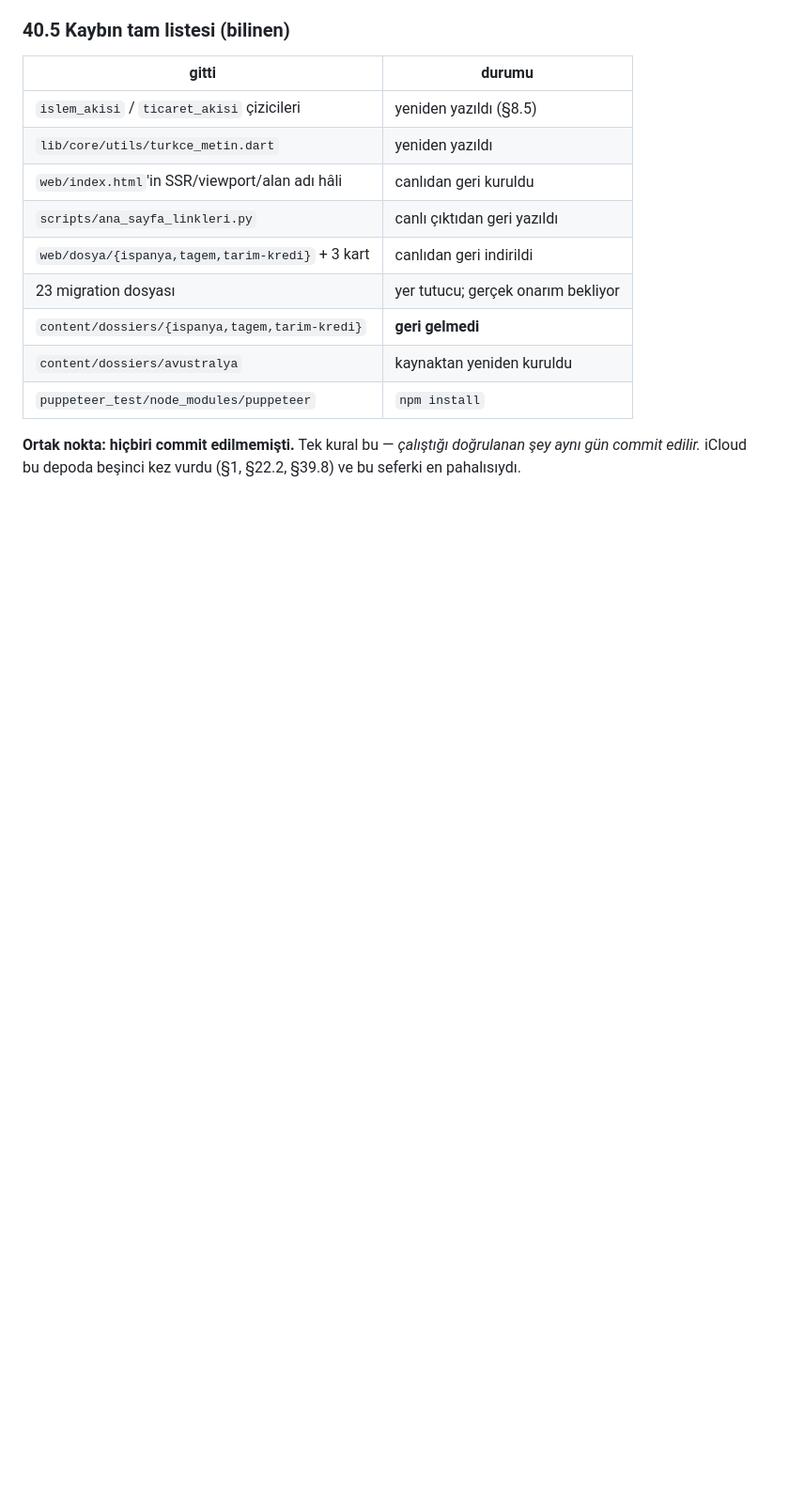
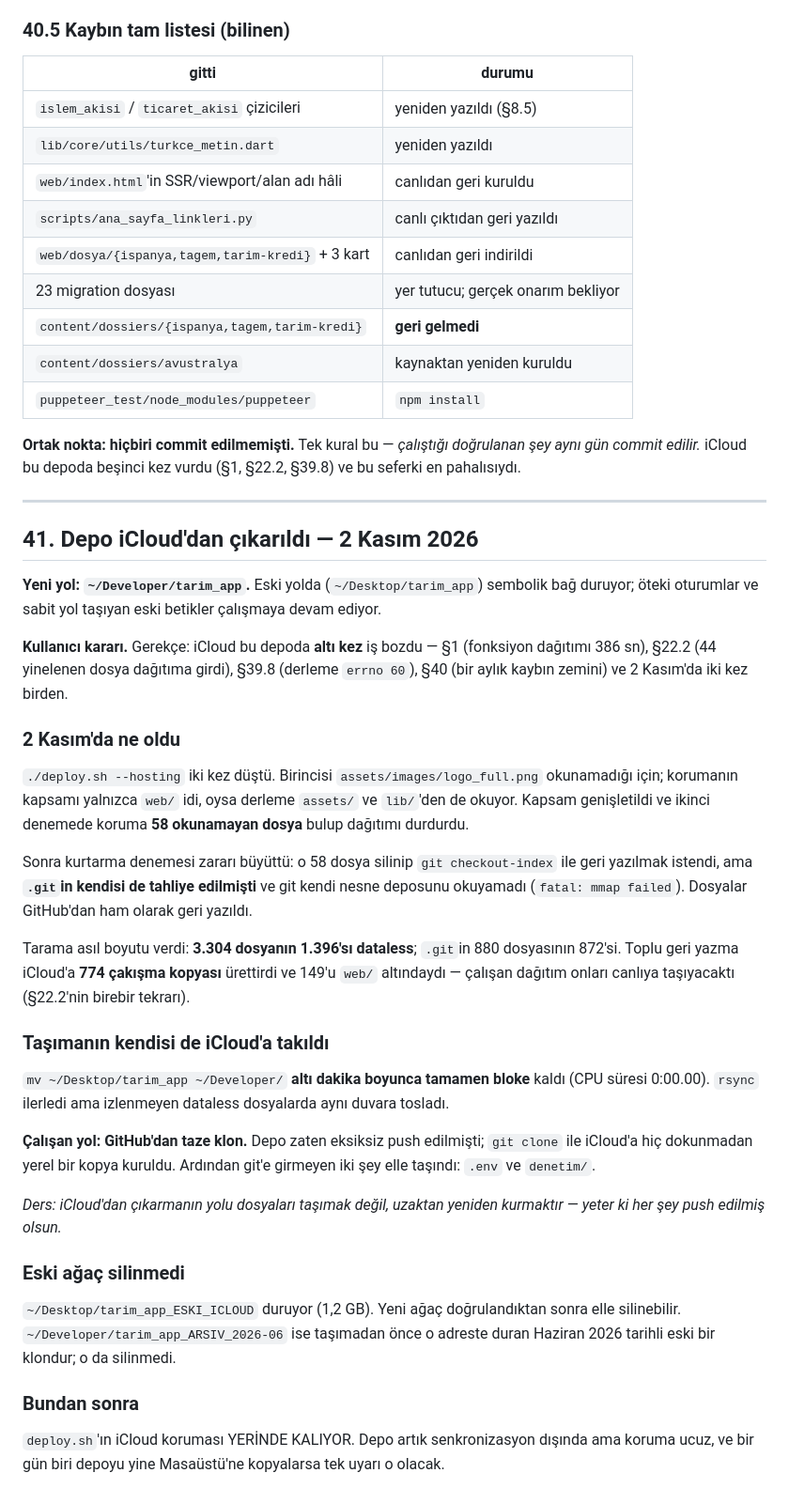
Before and after one commit to Bubaso/tarim_app, a Markdown page: CLAUDE.md, the part around the change. Shown at 94% size. GitHub-like rendering; blank space fills up the shorter version.

Commit message:
Depo iCloud'dan çıkarıldı → ~/Developer/tarim_app (§41)
Kullanıcı kararı. İcloud bu depoda altıncı kez iş bozdu; 2 Kasım'da iki
dağıtım birden düştü, 3.304 dosyanın 1.396'sı ve .git'in 880 dosyasının
872'si dataless çıktı.

TAŞIMANIN KENDİSİ DE TAKILDI: mv altı dakika tamamen bloke kaldı (CPU
süresi 0:00.00), rsync izlenmeyen dataless dosyalarda durdu. Çalışan yol
GitHub'dan taze klon oldu — depo eksiksiz push edilmiş olduğu için
iCloud'a hiç dokunmadan kuruldu. Git'e girmeyen .env ve denetim/ elle
taşındı.

Eski yolda sembolik bağ var; öteki oturumlar ve sabit yollu eski betikler
çalışmaya devam ediyor.

Eski ağaç silinmedi: ~/Desktop/tarim_app_ESKI_ICLOUD. Taşımadan önce
hedefte duran Haziran 2026 tarihli klon da duruyor:
~/Developer/tarim_app_ARSIV_2026-06.

deploy.sh'ın iCloud koruması yerinde kalıyor — depo artık senkronizasyon
dışında ama biri bir gün yine Masaüstü'ne kopyalarsa tek uyarı o olacak.

Co-Authored-By: Claude Opus 5 <noreply@anthropic.com>

```diff
--- a/CLAUDE.md
+++ b/CLAUDE.md
@@ -3752,3 +3752,58 @@ geldi. **Önizleme derlemesi `--output` kullanmaz.**
 **Ortak nokta: hiçbiri commit edilmemişti.** Tek kural bu — *çalıştığı
 doğrulanan şey aynı gün commit edilir.* iCloud bu depoda beşinci kez vurdu
 (§1, §22.2, §39.8) ve bu seferki en pahalısıydı.
+
+---
+
+## 41. Depo iCloud'dan çıkarıldı — 2 Kasım 2026
+
+**Yeni yol: `~/Developer/tarim_app`.** Eski yolda (`~/Desktop/tarim_app`)
+sembolik bağ duruyor; öteki oturumlar ve sabit yol taşıyan eski betikler
+çalışmaya devam ediyor.
+
+**Kullanıcı kararı.** Gerekçe: iCloud bu depoda **altı kez** iş bozdu —
+§1 (fonksiyon dağıtımı 386 sn), §22.2 (44 yinelenen dosya dağıtıma girdi),
+§39.8 (derleme `errno 60`), §40 (bir aylık kaybın zemini) ve 2 Kasım'da iki
+kez birden.
+
+### 2 Kasım'da ne oldu
+
+`./deploy.sh --hosting` iki kez düştü. Birincisi `assets/images/logo_full.png`
+okunamadığı için; korumanın kapsamı yalnızca `web/` idi, oysa derleme
+`assets/` ve `lib/`'den de okuyor. Kapsam genişletildi ve ikinci denemede
+koruma **58 okunamayan dosya** bulup dağıtımı durdurdu.
+
+Sonra kurtarma denemesi zararı büyüttü: o 58 dosya silinip
+`git checkout-index` ile geri yazılmak istendi, ama **`.git`in kendisi de
+tahliye edilmişti** ve git kendi nesne deposunu okuyamadı
+(`fatal: mmap failed`). Dosyalar GitHub'dan ham olarak geri yazıldı.
+
+Tarama asıl boyutu verdi: **3.304 dosyanın 1.396'sı dataless**; `.git`in 880
+dosyasının 872'si. Toplu geri yazma iCloud'a **774 çakışma kopyası**
+ürettirdi ve 149'u `web/` altındaydı — çalışan dağıtım onları canlıya
+taşıyacaktı (§22.2'nin birebir tekrarı).
+
+### Taşımanın kendisi de iCloud'a takıldı
+
+`mv ~/Desktop/tarim_app ~/Developer/` **altı dakika boyunca tamamen bloke**
+kaldı (CPU süresi 0:00.00). `rsync` ilerledi ama izlenmeyen dataless
+dosyalarda aynı duvara tosladı.
+
+**Çalışan yol: GitHub'dan taze klon.** Depo zaten eksiksiz push edilmişti;
+`git clone` ile iCloud'a hiç dokunmadan yerel bir kopya kuruldu. Ardından
+git'e girmeyen iki şey elle taşındı: `.env` ve `denetim/`.
+
+*Ders: iCloud'dan çıkarmanın yolu dosyaları taşımak değil, uzaktan yeniden
+kurmaktır — yeter ki her şey push edilmiş olsun.*
+
+### Eski ağaç silinmedi
+
+`~/Desktop/tarim_app_ESKI_ICLOUD` duruyor (1,2 GB). Yeni ağaç doğrulandıktan
+sonra elle silinebilir. `~/Developer/tarim_app_ARSIV_2026-06` ise taşımadan
+önce o adreste duran Haziran 2026 tarihli eski bir klondur; o da silinmedi.
+
+### Bundan sonra
+
+`deploy.sh`'ın iCloud koruması YERİNDE KALIYOR. Depo artık senkronizasyon
+dışında ama koruma ucuz, ve bir gün biri depoyu yine Masaüstü'ne kopyalarsa
+tek uyarı o olacak.
```
